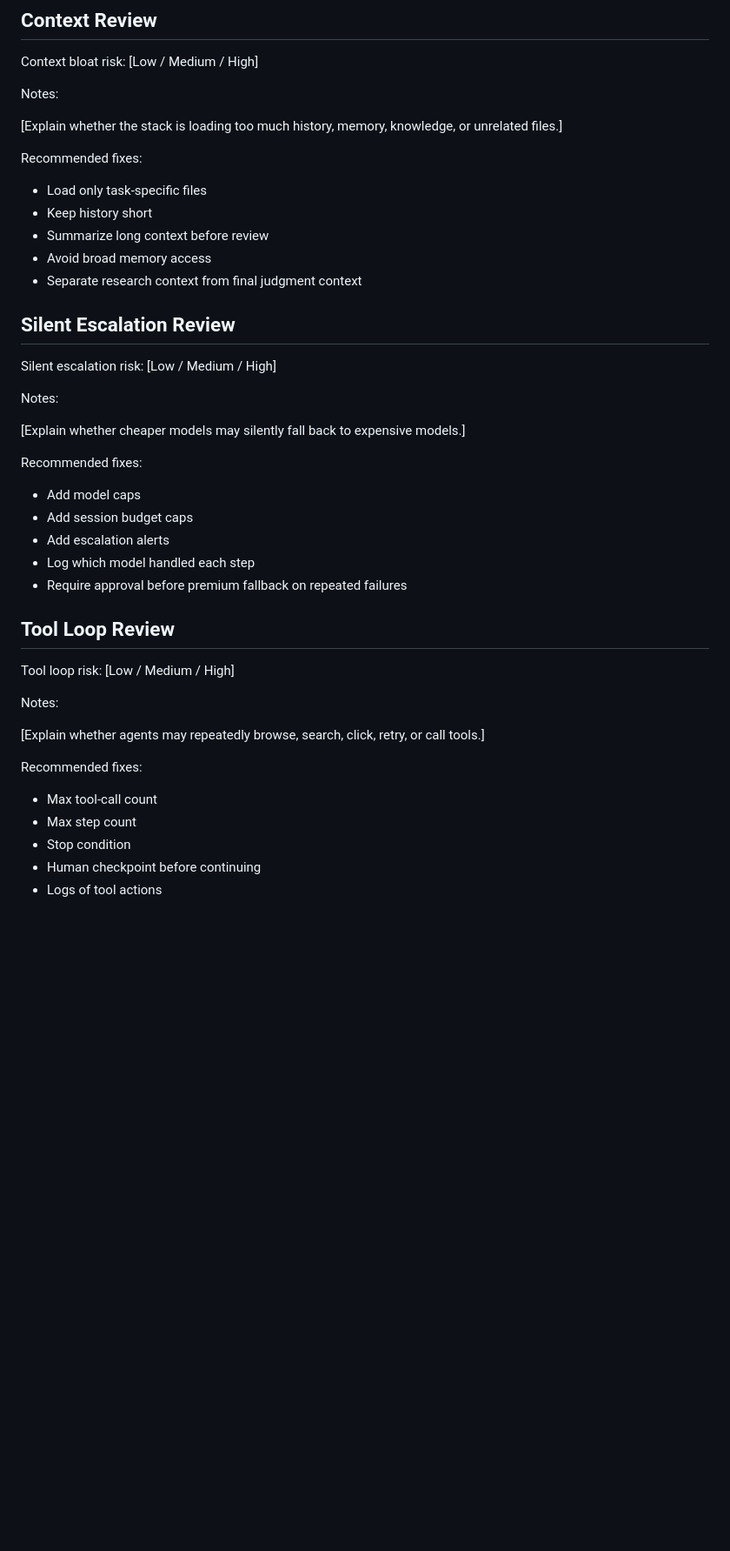
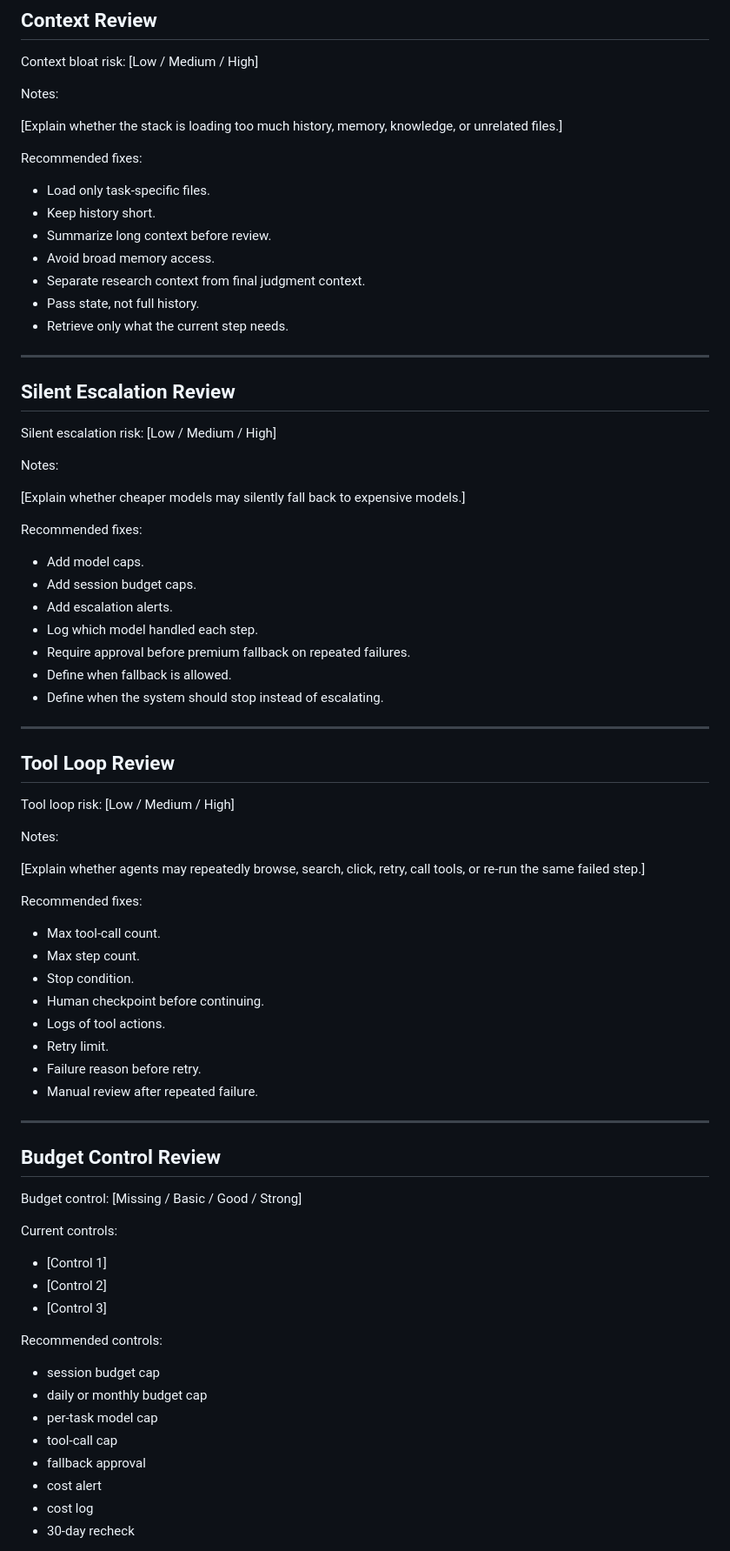
Before and after one commit to getstackfax/stackfax, a Markdown page: templates/token-burn-audit-template.md, the part around one of its changes. Shown at 87% size. Drawn GitHub-style; blank space fills up the shorter version.

Commit message:
Add token burn audit template

```diff
--- a/templates/token-burn-audit-template.md
+++ b/templates/token-burn-audit-template.md
@@ -113,11 +159,15 @@ Notes:
 
 Recommended fixes:
 
-- Load only task-specific files
-- Keep history short
-- Summarize long context before review
-- Avoid broad memory access
-- Separate research context from final judgment context
+- Load only task-specific files.
+- Keep history short.
+- Summarize long context before review.
+- Avoid broad memory access.
+- Separate research context from final judgment context.
+- Pass state, not full history.
+- Retrieve only what the current step needs.
+
+---
 
 ## Silent Escalation Review
 
@@ -129,11 +179,15 @@ Notes:
 
 Recommended fixes:
 
-- Add model caps
-- Add session budget caps
-- Add escalation alerts
-- Log which model handled each step
-- Require approval before premium fallback on repeated failures
+- Add model caps.
+- Add session budget caps.
+- Add escalation alerts.
+- Log which model handled each step.
+- Require approval before premium fallback on repeated failures.
+- Define when fallback is allowed.
+- Define when the system should stop instead of escalating.
+
+---
 
 ## Tool Loop Review
 
@@ -141,12 +195,39 @@ Tool loop risk: [Low / Medium / High]
 
 Notes:
 
-[Explain whether agents may repeatedly browse, search, click, retry, or call tools.]
+[Explain whether agents may repeatedly browse, search, click, retry, call tools, or re-run the same failed step.]
 
 Recommended fixes:
 
-- Max tool-call count
-- Max step count
-- Stop condition
-- Human checkpoint before continuing
-- Logs of tool actions
+- Max tool-call count.
+- Max step count.
+- Stop condition.
+- Human checkpoint before continuing.
+- Logs of tool actions.
+- Retry limit.
+- Failure reason before retry.
+- Manual review after repeated failure.
+
+---
+
+## Budget Control Review
+
+Budget control: [Missing / Basic / Good / Strong]
+
+Current controls:
+
+- [Control 1]
+- [Control 2]
+- [Control 3]
+
+Recommended controls:
+
+- session budget cap
+- daily or monthly budget cap
+- per-task model cap
+- tool-call cap
+- fallback approval
+- cost alert
+- cost log
+- 30-day recheck
+
```
Also changed, not shown: other parts of templates/token-burn-audit-template.md (+144 -25 lines).
